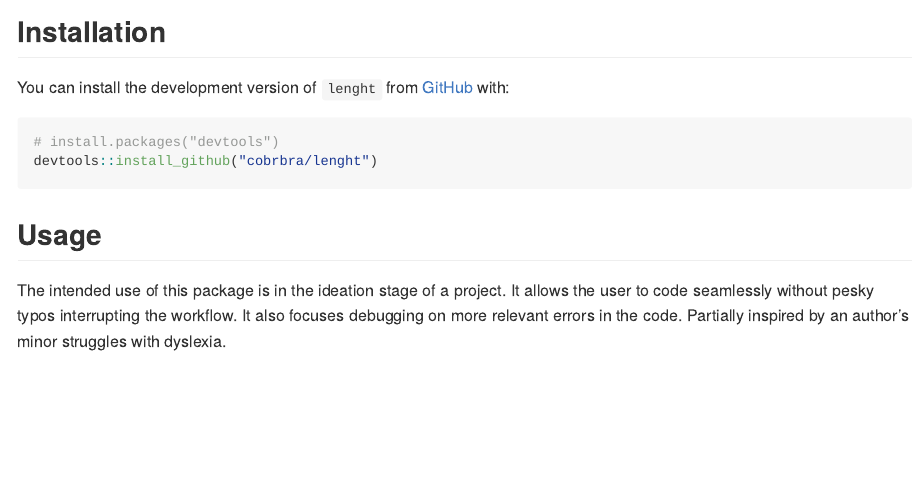
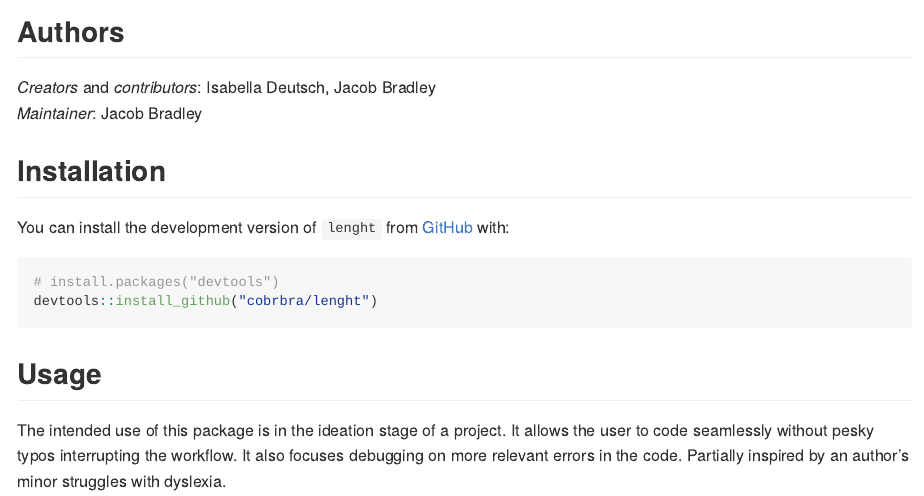
Before and after one commit to cobrbra/lenght, an R Markdown document (README.Rmd): the page in a window 1100 px wide, from 170 px down. The pictures show the output file README.md that the author committed with the source, drawn offline in the style of GitHub; badge pictures from the web are left out.

Commit message:
docs: add author information to DESCRIPTION and README

```diff
--- a/README.Rmd
+++ b/README.Rmd
@@ -21,6 +21,10 @@ knitr::opts_chunk$set(
 <!-- badges: end -->
 
 The goal of `lenght` is to provide convenient aliases for each of the common misspellings of the R function `length`, a problem that haunts us all.
+
+## Authors
+*Creators* and *contributors*: Isabella Deutsch, Jacob Bradley<br>
+*Maintainer*: Jacob Bradley
 
 ## Installation
 
```
Also changed, not shown: README.md, 1 other file.
